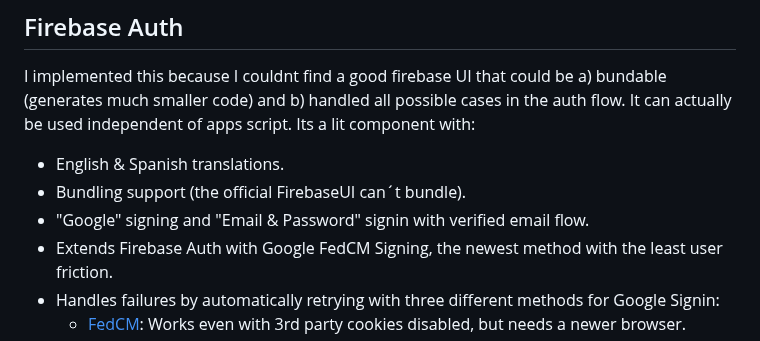
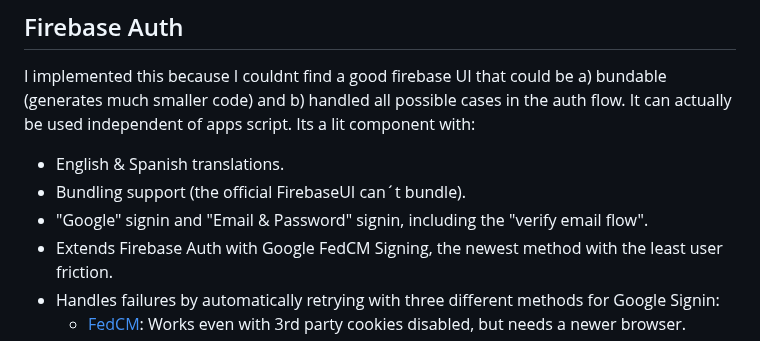
Before and after one commit to zmandel/demosite_appscript, a Markdown page: readme.md, the part around the change. Drawn GitHub-style.

```diff
--- a/readme.md
+++ b/readme.md
@@ -29,7 +29,7 @@ I implemented this because I couldnt find a good firebase UI that could be a) bu
 It can actually be used independent of apps script. Its a lit component with:
 - English & Spanish translations.
 - Bundling support (the official FirebaseUI can´t bundle).
-- "Google" signing and "Email & Password" signin with verified email flow.
+- "Google" signin and "Email & Password" signin, including the "verify email flow".
 - Extends Firebase Auth with Google FedCM Signing, the newest method with the least user friction.
 - Handles failures by automatically retrying with three different methods for Google Signin:
   - [FedCM](https://developers.google.com/identity/gsi/web/guides/fedcm-migration): Works even with 3rd party cookies disabled, but needs a newer browser.
```
